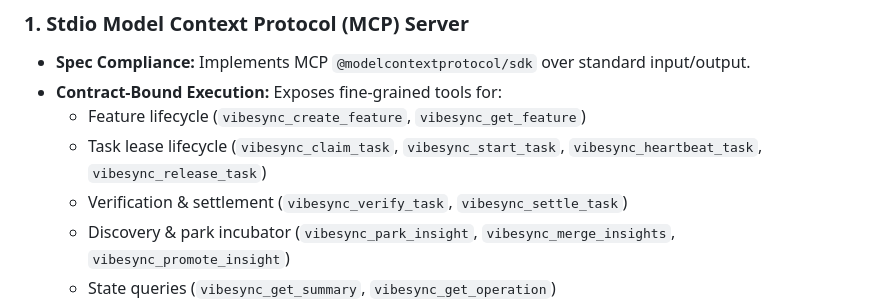
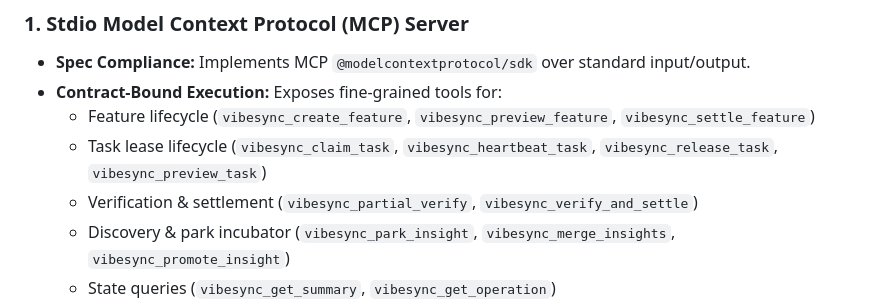
Before and after one commit to Gijsja/Vibesync, a Markdown page: docs/PRODUCT_BASELINE.md, the part around the change. Drawn GitHub-style.

Commit message:
docs: Align MCP tool names in PRODUCT_BASELINE.md with current MCP catalog

```diff
--- a/docs/PRODUCT_BASELINE.md
+++ b/docs/PRODUCT_BASELINE.md
@@ -23,9 +23,9 @@ While VibeSync contains a feature-complete workflow engine, production-grade tes
 ### 1. Stdio Model Context Protocol (MCP) Server
 - **Spec Compliance:** Implements MCP `@modelcontextprotocol/sdk` over standard input/output.
 - **Contract-Bound Execution:** Exposes fine-grained tools for:
-  - Feature lifecycle (`vibesync_create_feature`, `vibesync_get_feature`)
-  - Task lease lifecycle (`vibesync_claim_task`, `vibesync_start_task`, `vibesync_heartbeat_task`, `vibesync_release_task`)
-  - Verification & settlement (`vibesync_verify_task`, `vibesync_settle_task`)
+  - Feature lifecycle (`vibesync_create_feature`, `vibesync_preview_feature`, `vibesync_settle_feature`)
+  - Task lease lifecycle (`vibesync_claim_task`, `vibesync_heartbeat_task`, `vibesync_release_task`, `vibesync_preview_task`)
+  - Verification & settlement (`vibesync_partial_verify`, `vibesync_verify_and_settle`)
   - Discovery & park incubator (`vibesync_park_insight`, `vibesync_merge_insights`, `vibesync_promote_insight`)
   - State queries (`vibesync_get_summary`, `vibesync_get_operation`)
 - **Safety Annotations:** Tools carry explicit read-only, destructive, and idempotency annotations to guide LLM tool planners.
```
